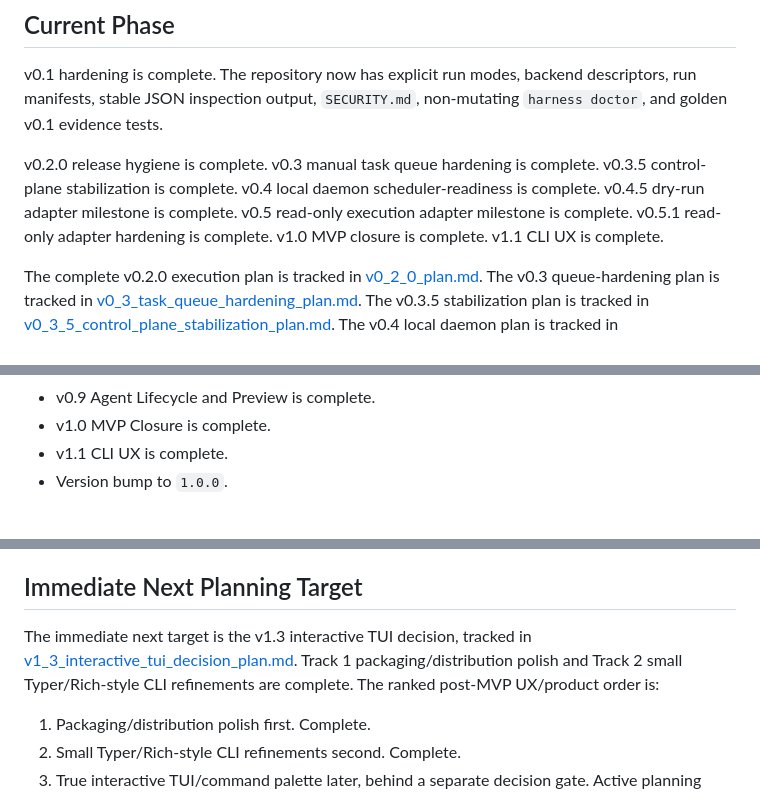
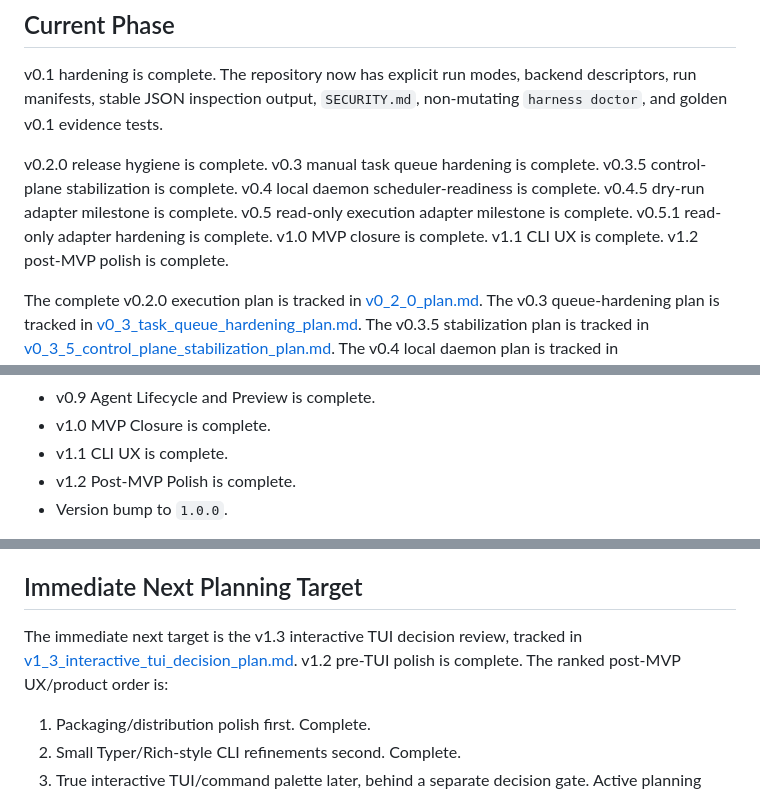
Before and after one commit to xwj0109/Harness, a Markdown page: docs/plans/next_steps.md, 3 parts joined by grey strips. Drawn GitHub-style.

```diff
--- a/docs/plans/next_steps.md
+++ b/docs/plans/next_steps.md
@@ -4,7 +4,7 @@
 
 v0.1 hardening is complete. The repository now has explicit run modes, backend descriptors, run manifests, stable JSON inspection output, `SECURITY.md`, non-mutating `harness doctor`, and golden v0.1 evidence tests.
 
-v0.2.0 release hygiene is complete. v0.3 manual task queue hardening is complete. v0.3.5 control-plane stabilization is complete. v0.4 local daemon scheduler-readiness is complete. v0.4.5 dry-run adapter milestone is complete. v0.5 read-only execution adapter milestone is complete. v0.5.1 read-only adapter hardening is complete. v1.0 MVP closure is complete. v1.1 CLI UX is complete.
+v0.2.0 release hygiene is complete. v0.3 manual task queue hardening is complete. v0.3.5 control-plane stabilization is complete. v0.4 local daemon scheduler-readiness is complete. v0.4.5 dry-run adapter milestone is complete. v0.5 read-only execution adapter milestone is complete. v0.5.1 read-only adapter hardening is complete. v1.0 MVP closure is complete. v1.1 CLI UX is complete. v1.2 post-MVP polish is complete.
 
 The complete v0.2.0 execution plan is tracked in [v0_2_0_plan.md](v0_2_0_plan.md).
 The v0.3 queue-hardening plan is tracked in [v0_3_task_queue_hardening_plan.md](v0_3_task_queue_hardening_plan.md).
@@ -74,6 +74,7 @@ The first v0.2 schema and registry foundations are in place:
 - v0.9 Agent Lifecycle and Preview is complete.
 - v1.0 MVP Closure is complete.
 - v1.1 CLI UX is complete.
+- v1.2 Post-MVP Polish is complete.
 - Version bump to `1.0.0`.
 
 The v0.2 components are declarative and read-only. The v0.3 queue components write only initialized harness persistence through the runtime. None of these components execute agents, preflight backends, run Docker from task commands, start schedulers, or schedule background work.
@@ -111,7 +112,7 @@ The v0.5.1 hardening plan is tracked in [v0_5_1_read_only_adapter_hardening_plan
 
 ## Immediate Next Planning Target
 
-The immediate next target is the v1.3 interactive TUI decision, tracked in [v1_3_interactive_tui_decision_plan.md](v1_3_interactive_tui_decision_plan.md). Track 1 packaging/distribution polish and Track 2 small Typer/Rich-style CLI refinements are complete. The ranked post-MVP UX/product order is:
+The immediate next target is the v1.3 interactive TUI decision review, tracked in [v1_3_interactive_tui_decision_plan.md](v1_3_interactive_tui_decision_plan.md). v1.2 pre-TUI polish is complete. The ranked post-MVP UX/product order is:
 
 1. Packaging/distribution polish first. Complete.
 2. Small Typer/Rich-style CLI refinements second. Complete.
```
Also changed, not shown: README.md (+6 -2 lines), docs/plans/v1_2_post_mvp_polish_plan.md (+20 -3 lines).
